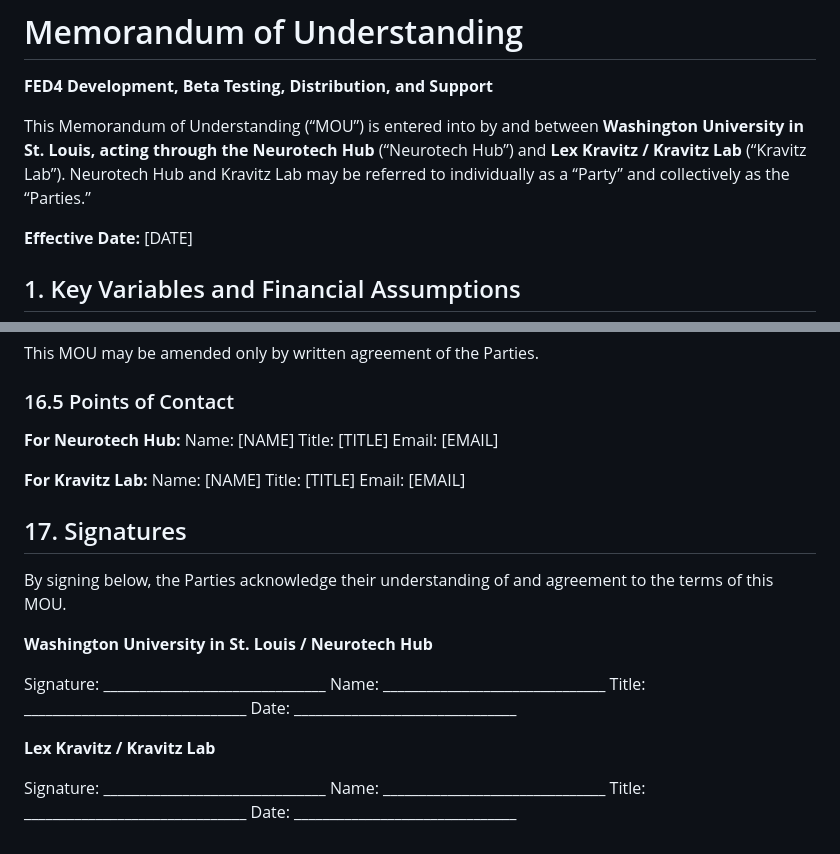
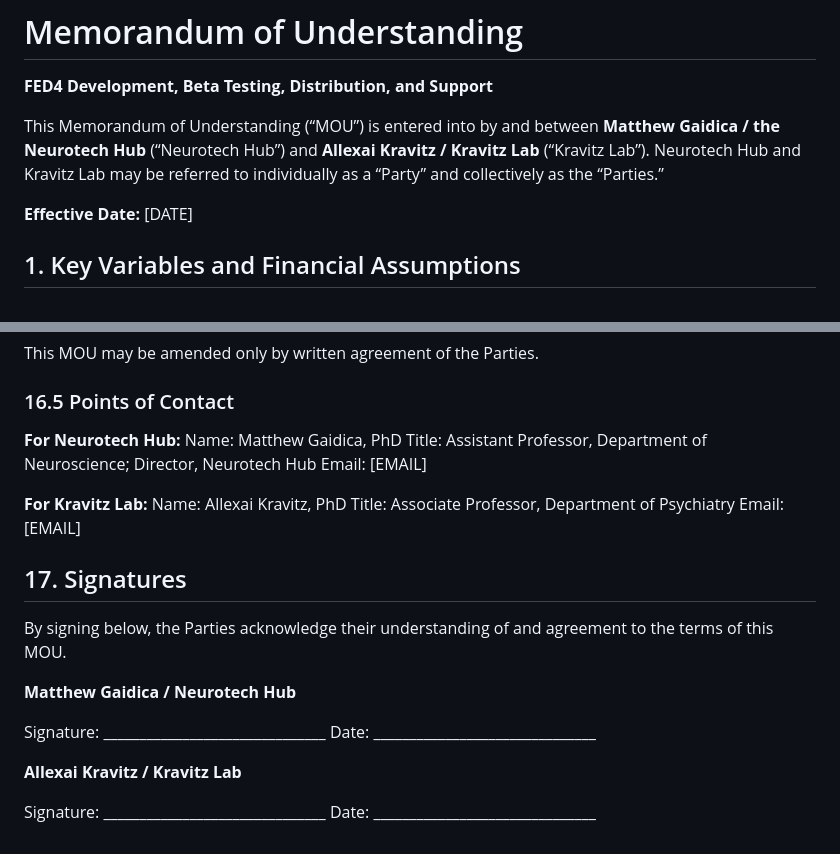
Before and after one commit to Neurotech-Hub/FED4-MOU, a Markdown page: MOU.md, 2 parts joined by grey strips. GitHub-like rendering.

```diff
--- a/MOU.md
+++ b/MOU.md
@@ -2,7 +2,7 @@
 
 **FED4 Development, Beta Testing, Distribution, and Support**
 
-This Memorandum of Understanding (“MOU”) is entered into by and between **Washington University in St. Louis, acting through the Neurotech Hub** (“Neurotech Hub”) and **Lex Kravitz / Kravitz Lab** (“Kravitz Lab”). Neurotech Hub and Kravitz Lab may be referred to individually as a “Party” and collectively as the “Parties.”
+This Memorandum of Understanding (“MOU”) is entered into by and between **Matthew Gaidica / the Neurotech Hub** (“Neurotech Hub”) and **Allexai Kravitz / Kravitz Lab** (“Kravitz Lab”). Neurotech Hub and Kravitz Lab may be referred to individually as a “Party” and collectively as the “Parties.”
 
 **Effective Date:** [DATE]
 
@@ -340,29 +340,25 @@ This MOU may be amended only by written agreement of the Parties.
 ### 16.5 Points of Contact
 
 **For Neurotech Hub:**
-Name: [NAME]
-Title: [TITLE]
+Name: Matthew Gaidica, PhD
+Title: Assistant Professor, Department of Neuroscience; Director, Neurotech Hub
 Email: [EMAIL]
 
 **For Kravitz Lab:**
-Name: [NAME]
-Title: [TITLE]
+Name: Allexai Kravitz, PhD
+Title: Associate Professor, Department of Psychiatry
 Email: [EMAIL]
 
 ## 17. Signatures
 
 By signing below, the Parties acknowledge their understanding of and agreement to the terms of this MOU.
 
-**Washington University in St. Louis / Neurotech Hub**
+**Matthew Gaidica / Neurotech Hub**
 
 Signature: _______________________________
-Name: _______________________________
-Title: _______________________________
 Date: _______________________________
 
-**Lex Kravitz / Kravitz Lab**
+**Allexai Kravitz / Kravitz Lab**
 
 Signature: _______________________________
-Name: _______________________________
-Title: _______________________________
 Date: _______________________________
```
